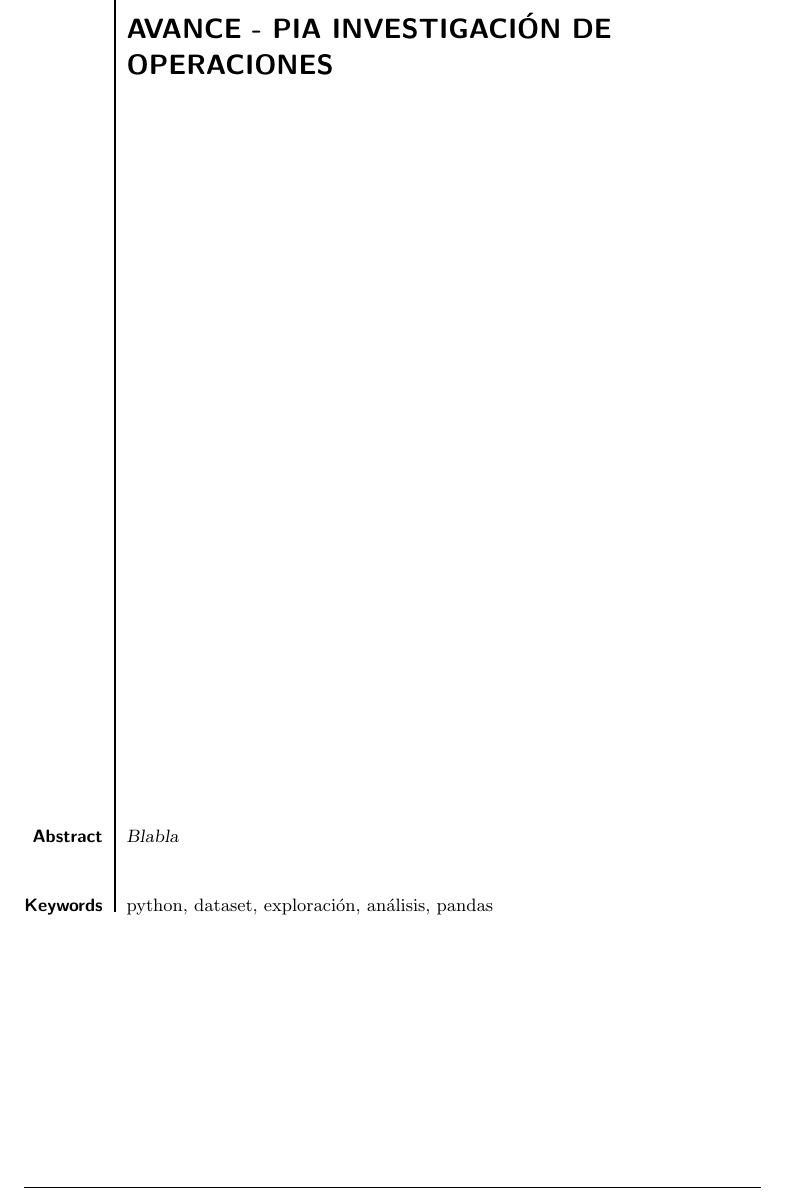
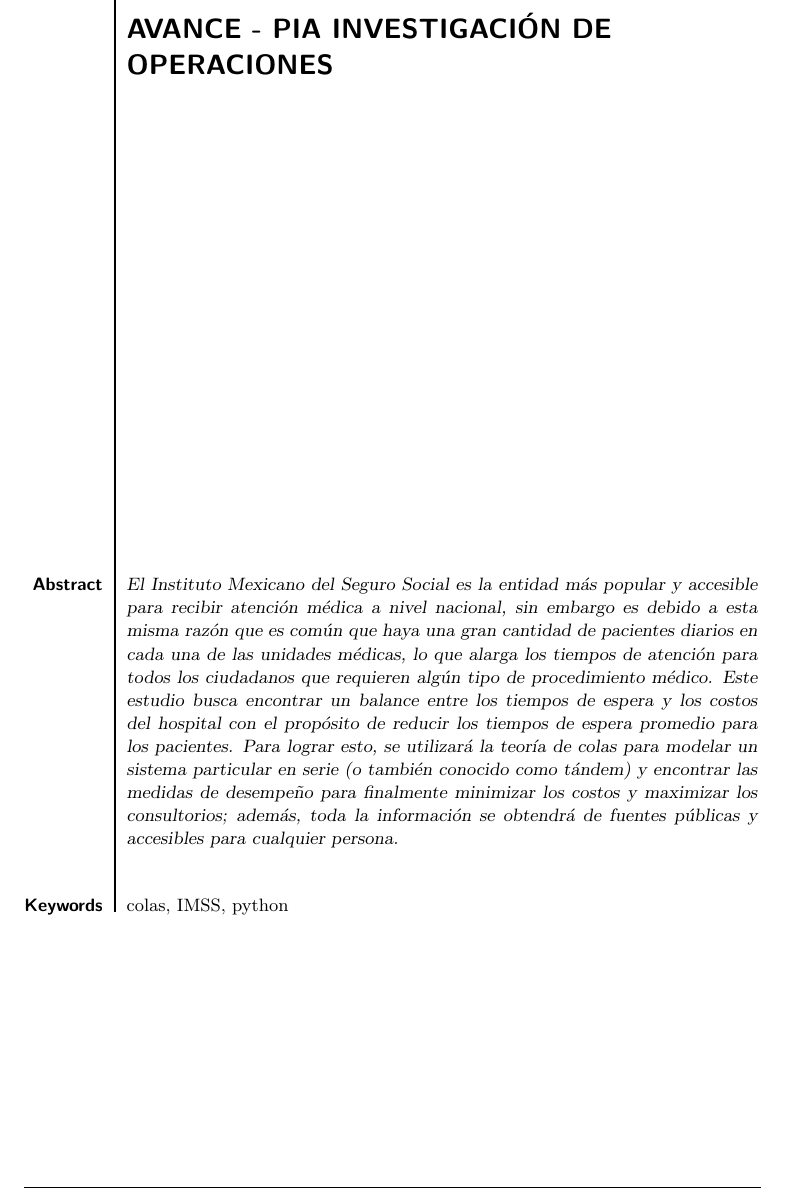
Before and after one commit to aldoht/IO-EJ2025, a LaTeX paper (avances/avance-1/avance1.tex): part of page 1 of 9, cut so that both start at the same text. Compiled offline with pdfLaTeX.

Commit message:
chore: create abstract for avance1 latex file

```diff
--- a/avances/avance-1/avance1.tex
+++ b/avances/avance-1/avance1.tex
@@ -26,10 +26,10 @@
 
 		\keywords{...}
 		\begin{abstract}
-            Blabla
+            El Instituto Mexicano del Seguro Social es la entidad más popular y accesible para recibir atención médica a nivel nacional, sin embargo es debido a esta misma razón que es común que haya una gran cantidad de pacientes diarios en cada una de las unidades médicas, lo que alarga los tiempos de atención para todos los ciudadanos que requieren algún tipo de procedimiento médico. Este estudio busca encontrar un balance entre los tiempos de espera y los costos del hospital con el propósito de reducir los tiempos de espera promedio para los pacientes. Para lograr esto, se utilizará la teoría de colas para modelar un sistema particular en serie (o también conocido como tándem) y encontrar las medidas de desempeño para finalmente minimizar los costos y maximizar los consultorios; además, toda la información se obtendrá de fuentes públicas y accesibles para cualquier persona.
 		\end{abstract}
 
-		\keywords{python, dataset, exploración, análisis, pandas}
+		\keywords{colas, IMSS, python}
 	\end{opening}
 
 	\section{Introducción}
```
Also changed, not shown: avances/avance-1/avance1.pdf.
